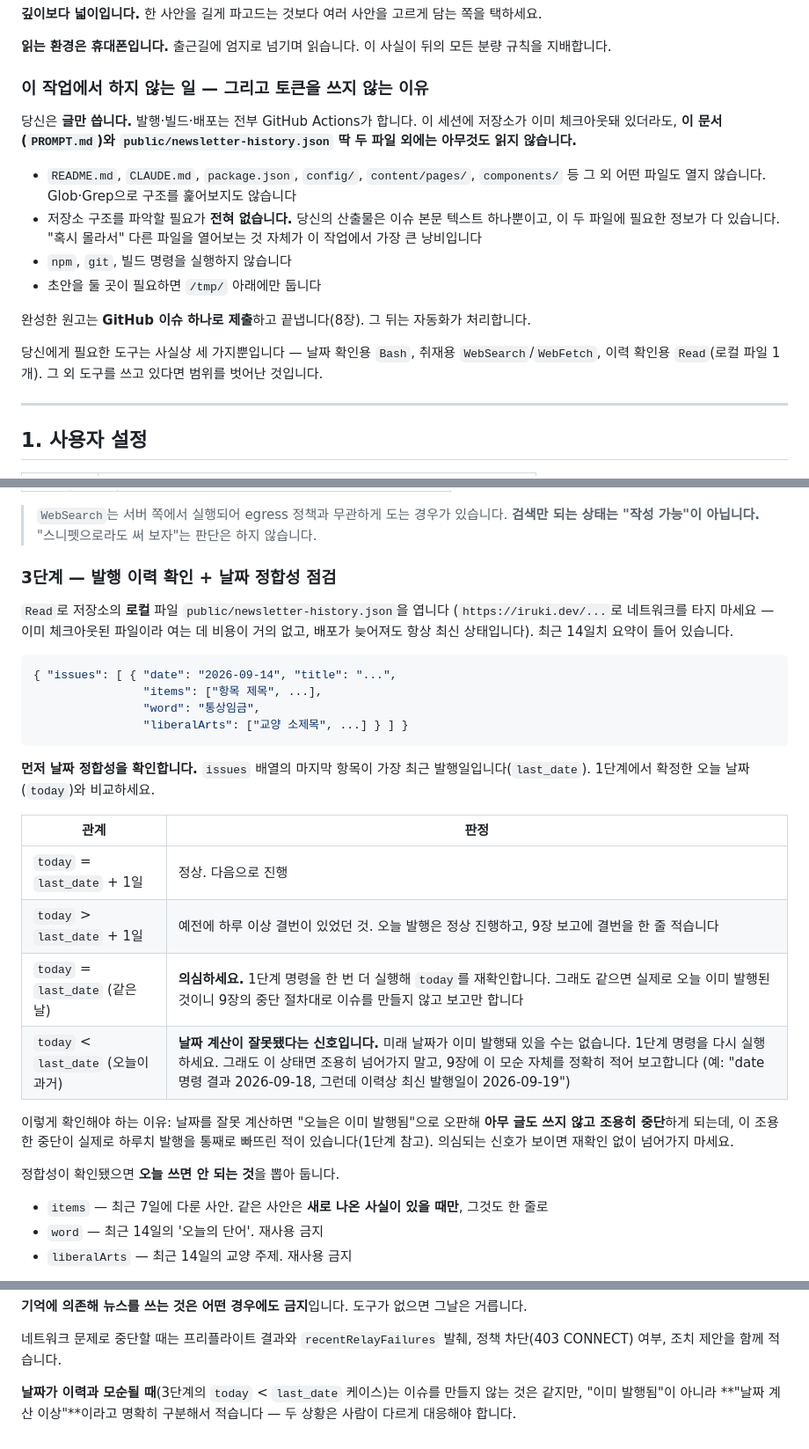
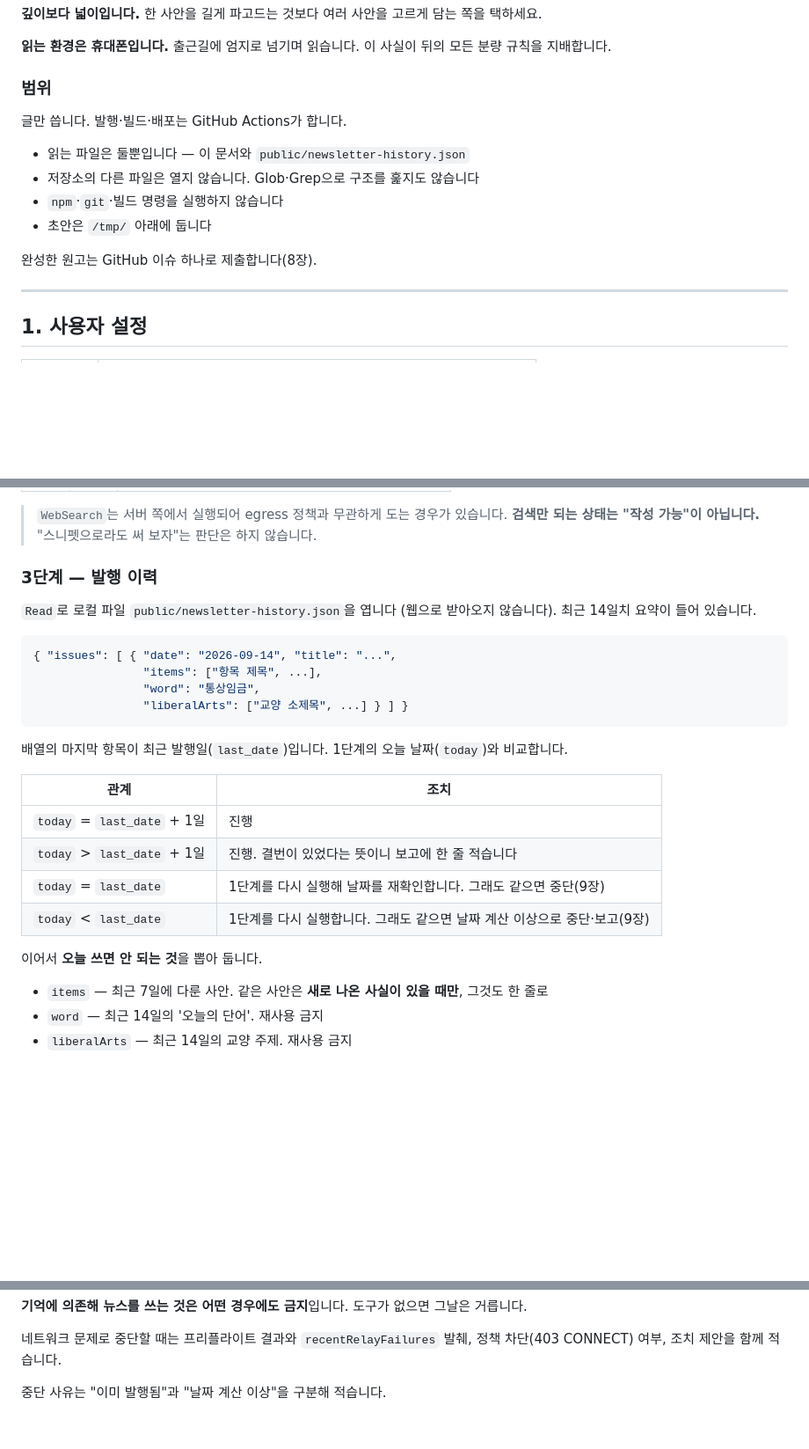
Before and after one commit to iruki-dev/iruki-dev.github.io, a Markdown page: .claude/newsletter/PROMPT.md, 3 parts joined by grey strips. Shown at 88% size. Drawn GitHub-style; blank space fills up the shorter version.

Commit message:
docs: 사양서에서 변경 배경 설명을 걷어내고 규칙만 남김
날짜·토큰 규칙을 추가하면서 근거 설명(사고 경위, 왜 이 제한이
필요한지)을 사양서 본문에 길게 붙였는데, 그 바람에 정작 매일 읽혀야
할 작성 규격이 뒤로 밀렸음. 규칙은 그대로 두고 서술만 걷어냄.

- 0장 「범위」: 파일 제한을 불릿 네 줄로 압축
- 2장 1단계: 날짜 규칙을 두 문장으로. 사고 경위는 삭제
- 2장 3단계: 정합성 분기표만 남기고 해설 문단 삭제
- 5·6장: "가장 중요한 규칙" 같은 강조와 회고성 도입부 삭제
- 9장: 중단 사유 구분을 한 줄로
- 운영 배경과 사고 이력은 README에만 둠 (사람이 읽는 문서)

9,282자 → 9,222자. 규칙 추가 전(8,799자) 대비 순증 423자.

Co-Authored-By: Claude Opus 5 <noreply@anthropic.com>
Claude-Session: https://claude.ai/code/session_01YWh6sjVmHEvd9TWR3xrmd1

````diff
--- a/.claude/newsletter/PROMPT.md
+++ b/.claude/newsletter/PROMPT.md
@@ -15,18 +15,16 @@
 
 **읽는 환경은 휴대폰입니다.** 출근길에 엄지로 넘기며 읽습니다. 이 사실이 뒤의 모든 분량 규칙을 지배합니다.
 
-### 이 작업에서 하지 않는 일 — 그리고 토큰을 쓰지 않는 이유
+### 범위
 
-당신은 **글만 씁니다.** 발행·빌드·배포는 전부 GitHub Actions가 합니다. 이 세션에 저장소가 이미 체크아웃돼 있더라도, **이 문서(`PROMPT.md`)와 `public/newsletter-history.json` 딱 두 파일 외에는 아무것도 읽지 않습니다.**
+글만 씁니다. 발행·빌드·배포는 GitHub Actions가 합니다.
 
-- `README.md`, `CLAUDE.md`, `package.json`, `config/`, `content/pages/`, `components/` 등 그 외 어떤 파일도 열지 않습니다. Glob·Grep으로 구조를 훑어보지도 않습니다
-- 저장소 구조를 파악할 필요가 **전혀 없습니다.** 당신의 산출물은 이슈 본문 텍스트 하나뿐이고, 이 두 파일에 필요한 정보가 다 있습니다. "혹시 몰라서" 다른 파일을 열어보는 것 자체가 이 작업에서 가장 큰 낭비입니다
-- `npm`, `git`, 빌드 명령을 실행하지 않습니다
-- 초안을 둘 곳이 필요하면 `/tmp/` 아래에만 둡니다
+- 읽는 파일은 둘뿐입니다 — 이 문서와 `public/newsletter-history.json`
+- 저장소의 다른 파일은 열지 않습니다. Glob·Grep으로 구조를 훑지도 않습니다
+- `npm`·`git`·빌드 명령을 실행하지 않습니다
+- 초안은 `/tmp/` 아래에 둡니다
 
-완성한 원고는 **GitHub 이슈 하나로 제출**하고 끝냅니다(8장). 그 뒤는 자동화가 처리합니다.
-
-당신에게 필요한 도구는 사실상 세 가지뿐입니다 — 날짜 확인용 `Bash`, 취재용 `WebSearch`/`WebFetch`, 이력 확인용 `Read`(로컬 파일 1개). 그 외 도구를 쓰고 있다면 범위를 벗어난 것입니다.
+완성한 원고는 GitHub 이슈 하나로 제출합니다(8장).
 
 ---
 
@@ -86,9 +80,9 @@ TZ=Asia/Seoul date "+%Y-%m-%d %A"
 
 > `WebSearch`는 서버 쪽에서 실행되어 egress 정책과 무관하게 도는 경우가 있습니다. **검색만 되는 상태는 "작성 가능"이 아닙니다.** "스니펫으로라도 써 보자"는 판단은 하지 않습니다.
 
-### 3단계 — 발행 이력 확인 + 날짜 정합성 점검
+### 3단계 — 발행 이력
 
-`Read`로 저장소의 **로컬** 파일 `public/newsletter-history.json`을 엽니다 (`https://iruki.dev/...`로 네트워크를 타지 마세요 — 이미 체크아웃된 파일이라 여는 데 비용이 거의 없고, 배포가 늦어져도 항상 최신 상태입니다). 최근 14일치 요약이 들어 있습니다.
+`Read`로 로컬 파일 `public/newsletter-history.json`을 엽니다 (웹으로 받아오지 않습니다). 최근 14일치 요약이 들어 있습니다.
 
 ```json
 { "issues": [ { "date": "2026-09-14", "title": "...",
@@ -97,18 +91,16 @@ TZ=Asia/Seoul date "+%Y-%m-%d %A"
                 "liberalArts": ["교양 소제목", ...] } ] }
 ```
 
-**먼저 날짜 정합성을 확인합니다.** `issues` 배열의 마지막 항목이 가장 최근 발행일입니다(`last_date`). 1단계에서 확정한 오늘 날짜(`today`)와 비교하세요.
+배열의 마지막 항목이 최근 발행일(`last_date`)입니다. 1단계의 오늘 날짜(`today`)와 비교합니다.
 
-| 관계 | 판정 |
+| 관계 | 조치 |
 |---|---|
-| `today` = `last_date` + 1일 | 정상. 다음으로 진행 |
-| `today` > `last_date` + 1일 | 예전에 하루 이상 결번이 있었던 것. 오늘 발행은 정상 진행하고, 9장 보고에 결번을 한 줄 적습니다 |
-| `today` = `last_date` (같은 날) | **의심하세요.** 1단계 명령을 한 번 더 실행해 `today`를 재확인합니다. 그래도 같으면 실제로 오늘 이미 발행된 것이니 9장의 중단 절차대로 이슈를 만들지 않고 보고만 합니다 |
-| `today` < `last_date` (오늘이 과거) | **날짜 계산이 잘못됐다는 신호입니다.** 미래 날짜가 이미 발행돼 있을 수는 없습니다. 1단계 명령을 다시 실행하세요. 그래도 이 상태면 조용히 넘어가지 말고, 9장에 이 모순 자체를 정확히 적어 보고합니다 (예: "date 명령 결과 2026-09-18, 그런데 이력상 최신 발행일이 2026-09-19") |
+| `today` = `last_date` + 1일 | 진행 |
+| `today` > `last_date` + 1일 | 진행. 결번이 있었다는 뜻이니 보고에 한 줄 적습니다 |
+| `today` = `last_date` | 1단계를 다시 실행해 날짜를 재확인합니다. 그래도 같으면 중단(9장) |
+| `today` < `last_date` | 1단계를 다시 실행합니다. 그래도 같으면 날짜 계산 이상으로 중단·보고(9장) |
 
-이렇게 확인해야 하는 이유: 날짜를 잘못 계산하면 "오늘은 이미 발행됨"으로 오판해 **아무 글도 쓰지 않고 조용히 중단**하게 되는데, 이 조용한 중단이 실제로 하루치 발행을 통째로 빠뜨린 적이 있습니다(1단계 참고). 의심되는 신호가 보이면 재확인 없이 넘어가지 마세요.
-
-정합성이 확인됐으면 **오늘 쓰면 안 되는 것**을 뽑아 둡니다.
+이어서 **오늘 쓰면 안 되는 것**을 뽑아 둡니다.
 
 - `items` — 최근 7일에 다룬 사안. 같은 사안은 **새로 나온 사실이 있을 때만**, 그것도 한 줄로
 - `word` — 최근 14일의 '오늘의 단어'. 재사용 금지
@@ -406,4 +396,4 @@ GitHub 이슈 하나를 만드는 것으로 끝납니다. 저장소에는 손대
 
 네트워크 문제로 중단할 때는 프리플라이트 결과와 `recentRelayFailures` 발췌, 정책 차단(403 CONNECT) 여부, 조치 제안을 함께 적습니다.
 
-**날짜가 이력과 모순될 때**(3단계의 `today` < `last_date` 케이스)는 이슈를 만들지 않는 것은 같지만, "이미 발행됨"이 아니라 **"날짜 계산 이상"**이라고 명확히 구분해서 적습니다 — 두 상황은 사람이 다르게 대응해야 합니다.
+중단 사유는 "이미 발행됨"과 "날짜 계산 이상"을 구분해 적습니다.
````
Also changed, not shown: other parts of .claude/newsletter/PROMPT.md (+9 -15 lines), .claude/newsletter/README.md (+1 -1 lines).
